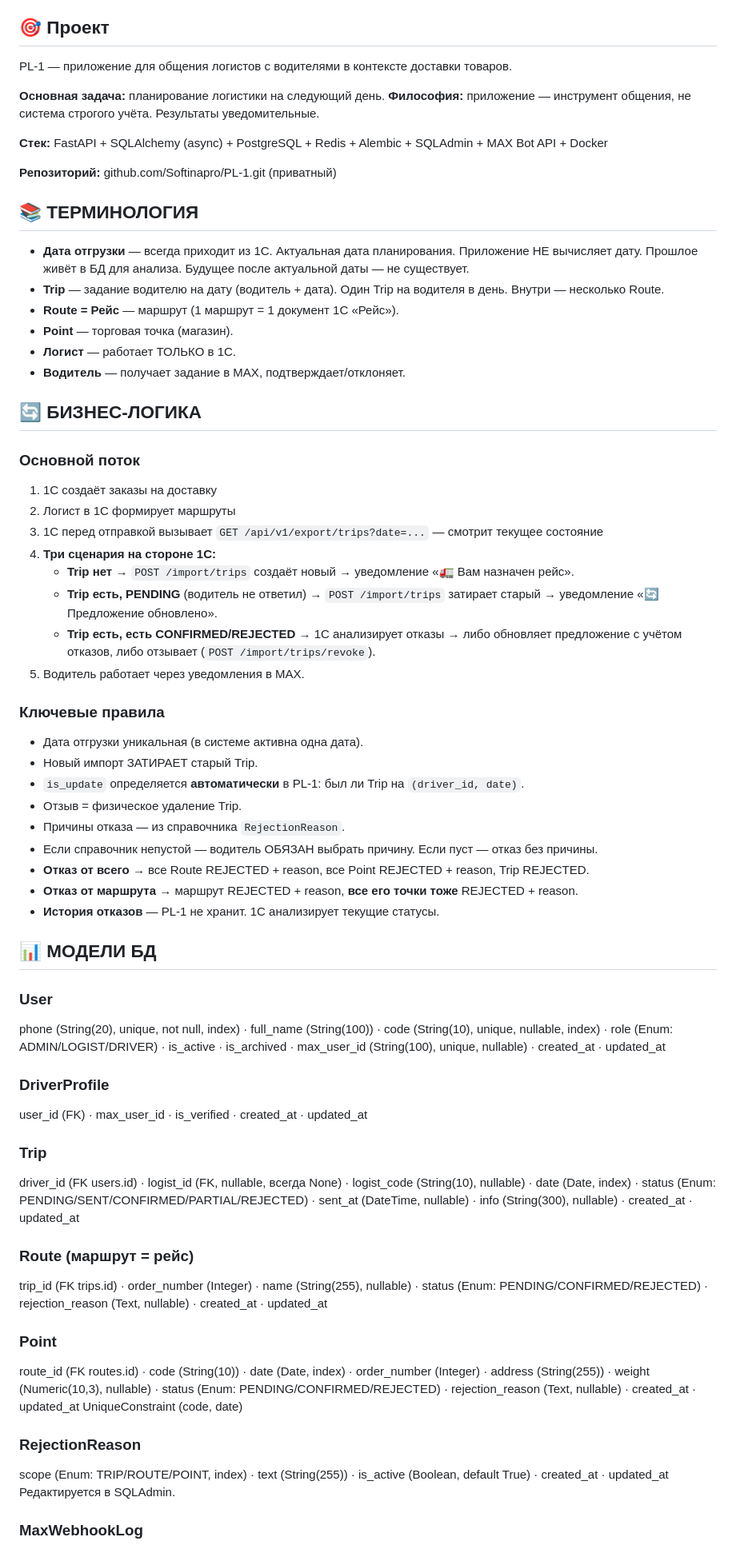
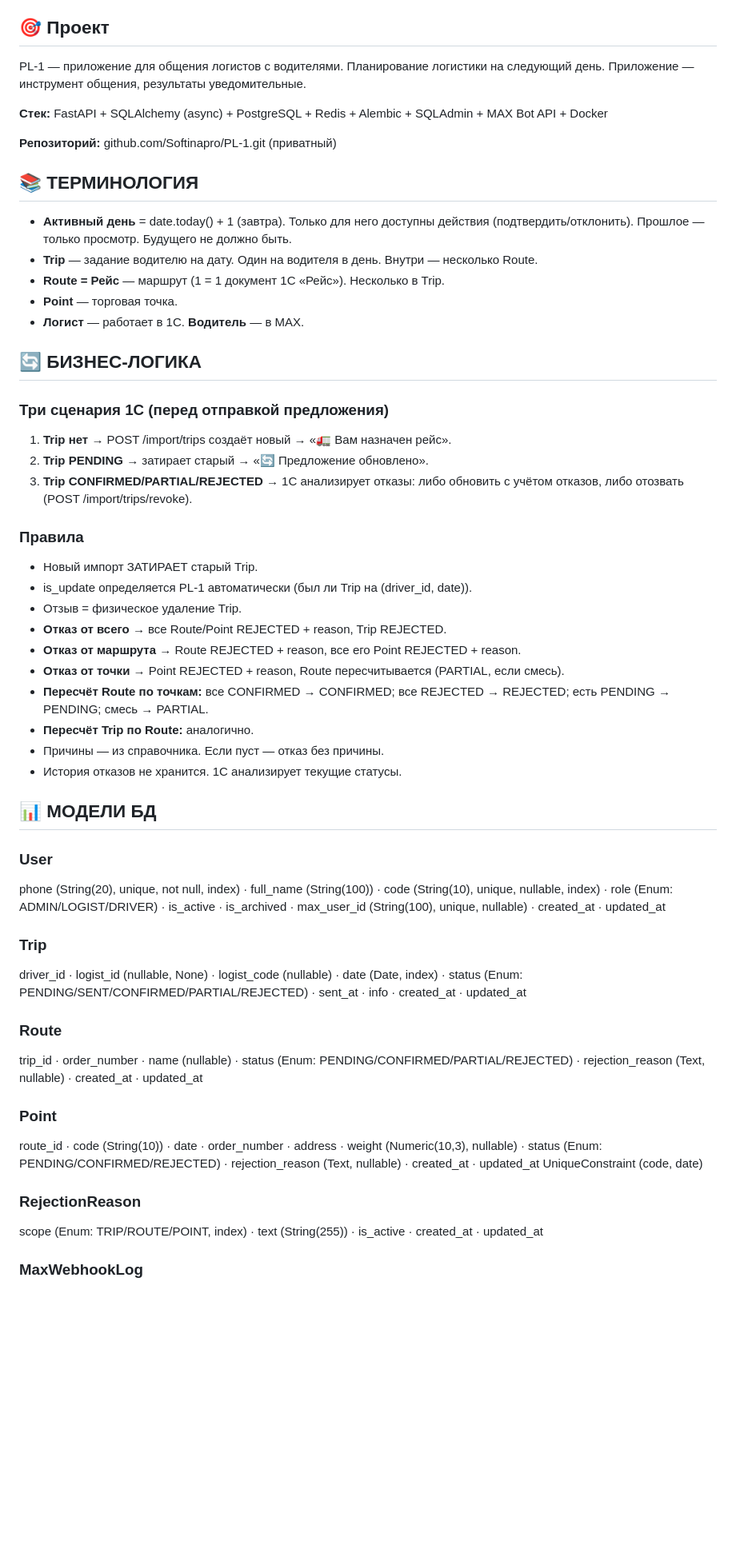
Before and after one commit to Softinapro/PL-1, a Markdown page: docs/ВЫЖИМКА. 2.md, the part around one of its changes. Shown at 80% size. GitHub-like rendering; blank space fills up the shorter version.

```diff
--- a/docs/ВЫЖИМКА. 2.md
+++ b/docs/ВЫЖИМКА. 2.md
@@ -4,65 +4,53 @@
 
 ## 🎯 Проект
-PL-1 — приложение для общения логистов с водителями в контексте доставки товаров.
-
-**Основная задача:** планирование логистики на следующий день.
-**Философия:** приложение — инструмент общения, не система строгого учёта. Результаты уведомительные.
+PL-1 — приложение для общения логистов с водителями. Планирование логистики на следующий день. Приложение — инструмент общения, результаты уведомительные.
 
 **Стек:** FastAPI + SQLAlchemy (async) + PostgreSQL + Redis + Alembic + SQLAdmin + MAX Bot API + Docker
 
 **Репозиторий:** github.com/Softinapro/PL-1.git (приватный)
 
 ## 📚 ТЕРМИНОЛОГИЯ
-- **Дата отгрузки** — всегда приходит из 1С. Актуальная дата планирования. Приложение НЕ вычисляет дату. Прошлое живёт в БД для анализа. Будущее после актуальной даты — не существует.
-- **Trip** — задание водителю на дату (водитель + дата). Один Trip на водителя в день. Внутри — несколько Route.
-- **Route = Рейс** — маршрут (1 маршрут = 1 документ 1С «Рейс»).
-- **Point** — торговая точка (магазин).
-- **Логист** — работает ТОЛЬКО в 1С.
-- **Водитель** — получает задание в MAX, подтверждает/отклоняет.
+- **Активный день** = date.today() + 1 (завтра). Только для него доступны действия (подтвердить/отклонить). Прошлое — только просмотр. Будущего не должно быть.
+- **Trip** — задание водителю на дату. Один на водителя в день. Внутри — несколько Route.
+- **Route = Рейс** — маршрут (1 = 1 документ 1С «Рейс»). Несколько в Trip.
+- **Point** — торговая точка.
+- **Логист** — работает в 1С. **Водитель** — в MAX.
 
 ## 🔄 БИЗНЕС-ЛОГИКА
 
-### Основной поток
-1. 1С создаёт заказы на доставку
-2. Логист в 1С формирует маршруты
-3. 1С перед отправкой вызывает `GET /api/v1/export/trips?date=...` — смотрит текущее состояние
-4. **Три сценария на стороне 1С:**
-   - **Trip нет** → `POST /import/trips` создаёт новый → уведомление «🚛 Вам назначен рейс».
-   - **Trip есть, PENDING** (водитель не ответил) → `POST /import/trips` затирает старый → уведомление «🔄 Предложение обновлено».
-   - **Trip есть, есть CONFIRMED/REJECTED** → 1С анализирует отказы → либо обновляет предложение с учётом отказов, либо отзывает (`POST /import/trips/revoke`).
-5. Водитель работает через уведомления в MAX.
+### Три сценария 1С (перед отправкой предложения)
+1. **Trip нет** → POST /import/trips создаёт новый → «🚛 Вам назначен рейс».
+2. **Trip PENDING** → затирает старый → «🔄 Предложение обновлено».
+3. **Trip CONFIRMED/PARTIAL/REJECTED** → 1С анализирует отказы: либо обновить с учётом отказов, либо отозвать (POST /import/trips/revoke).
 
-### Ключевые правила
-- Дата отгрузки уникальная (в системе активна одна дата).
+### Правила
 - Новый импорт ЗАТИРАЕТ старый Trip.
-- `is_update` определяется **автоматически** в PL-1: был ли Trip на `(driver_id, date)`.
+- is_update определяется PL-1 автоматически (был ли Trip на (driver_id, date)).
 - Отзыв = физическое удаление Trip.
-- Причины отказа — из справочника `RejectionReason`.
-- Если справочник непустой — водитель ОБЯЗАН выбрать причину. Если пуст — отказ без причины.
-- **Отказ от всего** → все Route REJECTED + reason, все Point REJECTED + reason, Trip REJECTED.
-- **Отказ от маршрута** → маршрут REJECTED + reason, **все его точки тоже** REJECTED + reason.
-- **История отказов** — PL-1 не хранит. 1С анализирует текущие статусы.
+- **Отказ от всего** → все Route/Point REJECTED + reason, Trip REJECTED.
+- **Отказ от маршрута** → Route REJECTED + reason, все его Point REJECTED + reason.
+- **Отказ от точки** → Point REJECTED + reason, Route пересчитывается (PARTIAL, если смесь).
+- **Пересчёт Route по точкам:** все CONFIRMED → CONFIRMED; все REJECTED → REJECTED; есть PENDING → PENDING; смесь → PARTIAL.
+- **Пересчёт Trip по Route:** аналогично.
+- Причины — из справочника. Если пуст — отказ без причины.
+- История отказов не хранится. 1С анализирует текущие статусы.
 
 ## 📊 МОДЕЛИ БД
 
 ### User
 phone (String(20), unique, not null, index) · full_name (String(100)) · code (String(10), unique, nullable, index) · role (Enum: ADMIN/LOGIST/DRIVER) · is_active · is_archived · max_user_id (String(100), unique, nullable) · created_at · updated_at
 
-### DriverProfile
-user_id (FK) · max_user_id · is_verified · created_at · updated_at
+### Trip
+driver_id · logist_id (nullable, None) · logist_code (nullable) · date (Date, index) · status (Enum: PENDING/SENT/CONFIRMED/PARTIAL/REJECTED) · sent_at · info · created_at · updated_at
 
-### Trip
-driver_id (FK users.id) · logist_id (FK, nullable, всегда None) · logist_code (String(10), nullable) · date (Date, index) · status (Enum: PENDING/SENT/CONFIRMED/PARTIAL/REJECTED) · sent_at (DateTime, nullable) · info (String(300), nullable) · created_at · updated_at
-
-### Route (маршрут = рейс)
-trip_id (FK trips.id) · order_number (Integer) · name (String(255), nullable) · status (Enum: PENDING/CONFIRMED/REJECTED) · rejection_reason (Text, nullable) · created_at · updated_at
+### Route
+trip_id · order_number · name (nullable) · status (Enum: PENDING/CONFIRMED/PARTIAL/REJECTED) · rejection_reason (Text, nullable) · created_at · updated_at
 
 ### Point
-route_id (FK routes.id) · code (String(10)) · date (Date, index) · order_number (Integer) · address (String(255)) · weight (Numeric(10,3), nullable) · status (Enum: PENDING/CONFIRMED/REJECTED) · rejection_reason (Text, nullable) · created_at · updated_at
+route_id · code (String(10)) · date · order_number · address · weight (Numeric(10,3), nullable) · status (Enum: PENDING/CONFIRMED/REJECTED) · rejection_reason (Text, nullable) · created_at · updated_at
 UniqueConstraint (code, date)
 
 ### RejectionReason
-scope (Enum: TRIP/ROUTE/POINT, index) · text (String(255)) · is_active (Boolean, default True) · created_at · updated_at
-Редактируется в SQLAdmin.
+scope (Enum: TRIP/ROUTE/POINT, index) · text (String(255)) · is_active · created_at · updated_at
 
 ### MaxWebhookLog
```
Also changed, not shown: other parts of docs/ВЫЖИМКА. 2.md (+186 -37 lines).
